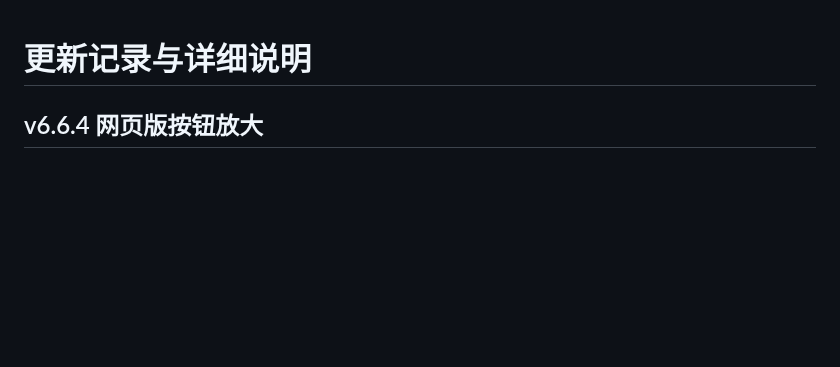
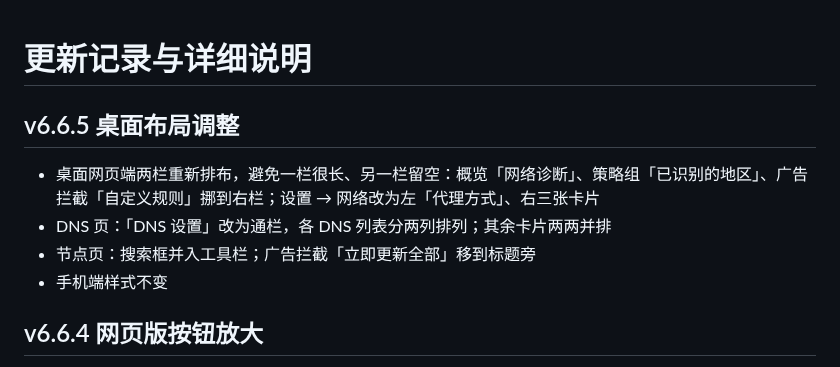
Before and after one commit to Skycnhe/Shunt, a Markdown page: CHANGELOG.md, the part around the change. Drawn GitHub-style; blank space fills up the shorter version.

Commit message:
v6.6.5: 桌面布局调整 (CHANGELOG.md)

```diff
--- a/CHANGELOG.md
+++ b/CHANGELOG.md
@@ -1,4 +1,10 @@
 # 更新记录与详细说明
+
+## v6.6.5 桌面布局调整
+- 桌面网页端两栏重新排布，避免一栏很长、另一栏留空：概览「网络诊断」、策略组「已识别的地区」、广告拦截「自定义规则」挪到右栏；设置 → 网络改为左「代理方式」、右三张卡片
+- DNS 页：「DNS 设置」改为通栏，各 DNS 列表分两列排列；其余卡片两两并排
+- 节点页：搜索框并入工具栏；广告拦截「立即更新全部」移到标题旁
+- 手机端样式不变
 
 ## v6.6.4 网页版按钮放大
 - 网页版（桌面浏览器，宽度 > 720px）按钮、标签页、分段切换、输入框整体放大，点击区域更大；手机端界面不变
```
